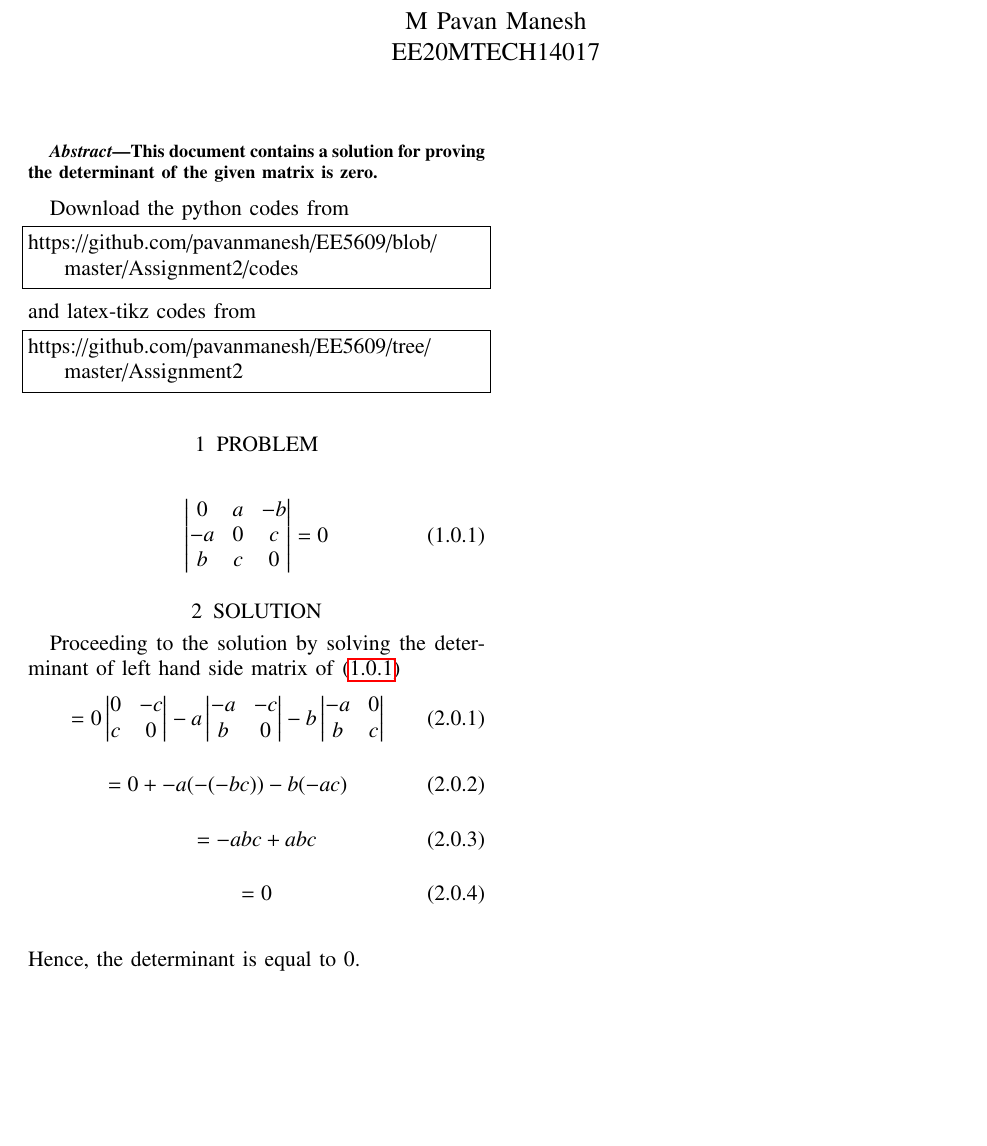
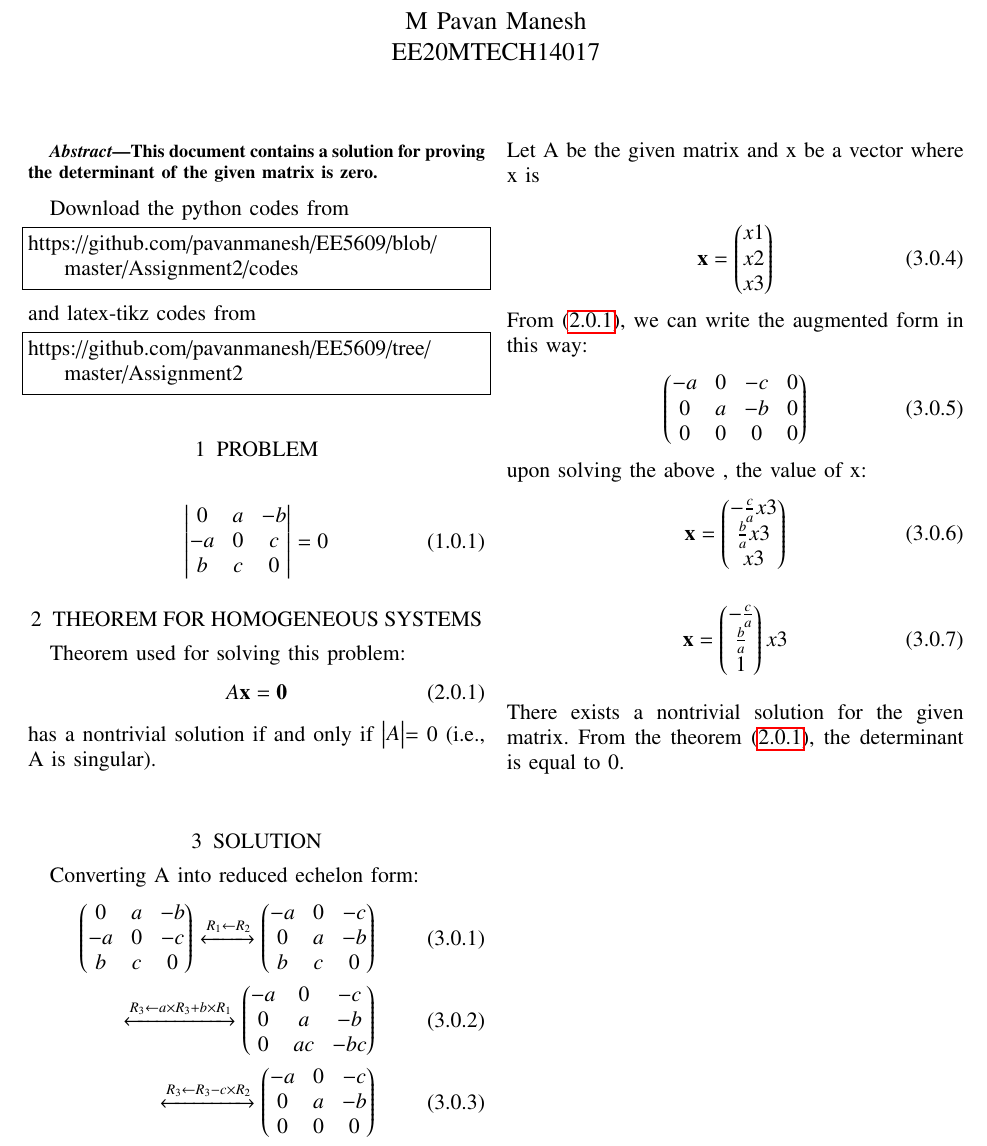
Before and after one commit to pavanmanesh/EE5609, a LaTeX problem sheet (Assignment2/assign2.tex): part of the page, cut so that both start at the same text, the shorter picture padded with empty space. Compiled offline with pdfLaTeX.

Commit message:
Update assign2.tex

```diff
--- a/Assignment2/assign2.tex
+++ b/Assignment2/assign2.tex
@@ -184,29 +184,52 @@ https://github.com/pavanmanesh/EE5609/tree/master/Assignment2
 b&c&0
 } =0\label{eq:1}
 \end{align}
+\section{THEOREM FOR HOMOGENEOUS SYSTEMS}
+Theorem used for solving this problem:
+\begin{align}
+A \vec{x} = \vec{0} \label{eq:2}
+\end{align}
+has a nontrivial solution if and only if \mydet{A }= 0 (i.e., A is singular).\\
 \section{SOLUTION}
-Proceeding to the solution by solving the determinant of  left hand side matrix of \eqref{eq:1}
+Converting A into reduced echelon form:
 \begin{align}
-=0\mydet{
- 0&-c\\
- c&0\\
- }
- -a\mydet{
- -a&-c\\
- b&0\\
- }-b\mydet{
- -a&0\\
- b&c\\
- }
+\myvec{0 & a & -b \\-a & 0 & -c\\ b & c & 0}
+\xleftrightarrow[]{R_1\leftarrow R_2}
+\myvec{-a & 0 & -c\\0 & a & -b \\ b & c & 0}\\
+\xleftrightarrow[]{R_3\leftarrow a\times R_3+b\times R_1}
+\myvec{-a & 0 & -c\\0 & a & -b \\ 0 & ac & -bc}\\
+\xleftrightarrow[]{R_3\leftarrow R_3-c\times R_2}
+\myvec{-a & 0 & -c\\0 & a & -b \\ 0 & 0 & 0}
+\end{align}
+Let A be the given matrix and x be a vector where x is \\
+\begin{align}
+\vec{x} =
+   \myvec{
+   x1 \\
+   x2 \\
+   x3
+    }
  \end{align}
+From \eqref{eq:2}, we can write the augmented form in this way:
 \begin{align}
-=0+-a(-(-bc))-b(-ac)
+\myvec{-a & 0 & -c & 0\\0 & a & -b & 0\\ 0 & 0 & 0 & 0}
 \end{align}
+upon solving the above , the value of  \vec{x}:
 \begin{align}
-=-abc+abc
-\end{align}
-\begin{align}
-=0
-\end{align}
-\\ Hence, the determinant is equal to 0.
+\vec{x} =
+   \myvec{
+   -\frac{c}{a} x3 \\
+   \frac{b}{a} x3\\
+   x3
+    }
+ \end{align}
+ \begin{align}
+\vec{x} =
+   \myvec{
+   -\frac{c}{a} \\
+   \frac{b}{a} \\
+    1
+    } x3
+ \end{align}
+\\ There exists a nontrivial solution for the given matrix. From the theorem \eqref{eq:2}, the determinant is equal to 0.
 \end{document}
```
